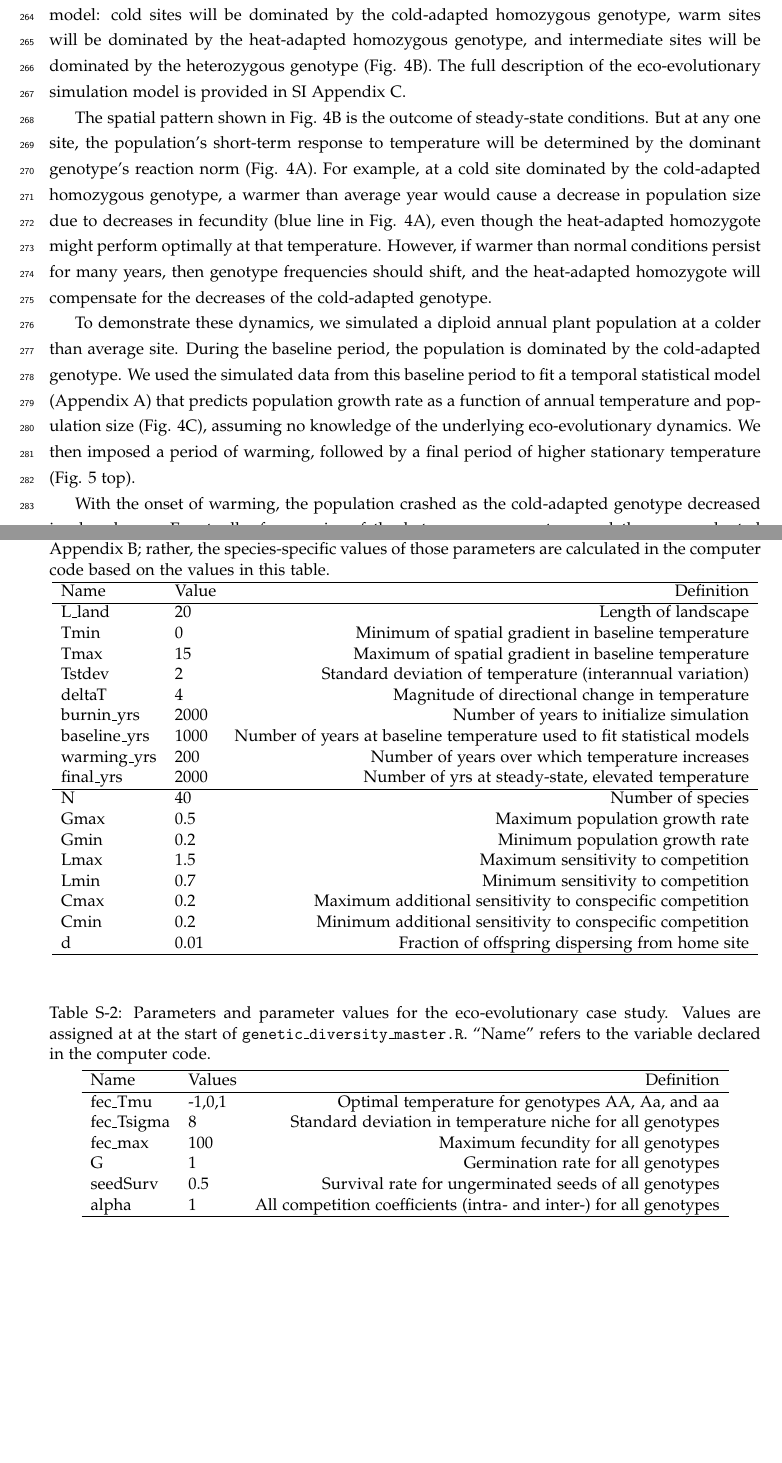
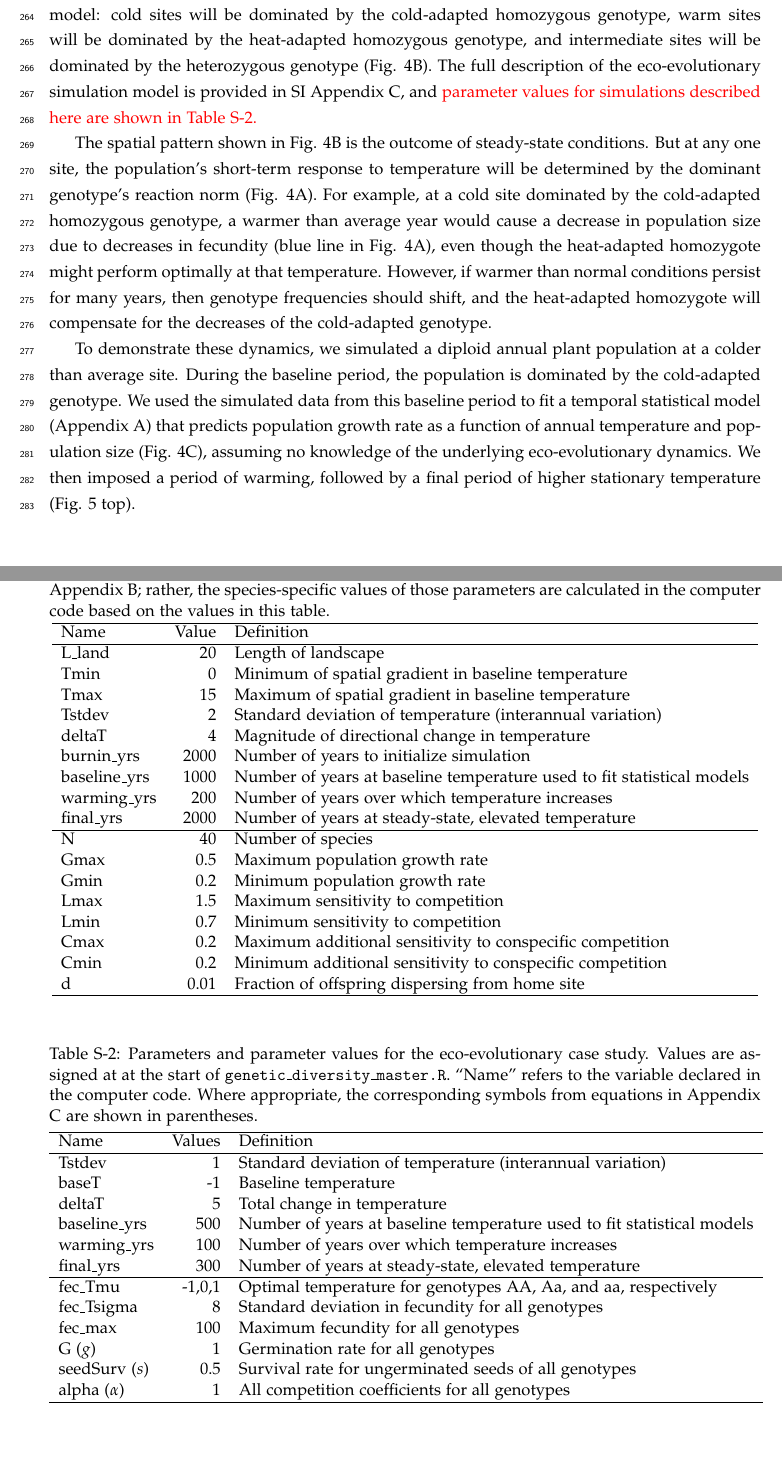
Before and after one commit to pbadler/space-time-forecast, a LaTeX document (doc/manuscript.tex): two parts of pages 9 and 27 of 31 before the commit and two parts of pages 9 and 27 of 32 after it, joined at a grey line, cut so that both start at the same text, the shorter picture padded with empty space. Compiled offline with pdfLaTeX.

Commit message:
finished param tables

```diff
--- a/doc/manuscript.tex
+++ b/doc/manuscript.tex
@@ -199,7 +199,7 @@ The compositional turnover affecting our focal species also influences total bio
 
 Evolutionary adaptation is a key uncertainty in predicting how environmental change will impact a focal population at a given location \citep{Hoffmann2011}. Like the shifts in species composition illustrated in the previous example, shifts in genotype frequencies can also influence dynamics and forecasts at different time scales. Although shifts in genotype frequencies at the population level are analogous to changes in species composition at the community level, the mechanisms are distinct: heterozygosity and genetic recombination have no analogue at the community level. We demonstrate how these processes influence short and long-term forecasts with a standard eco-evolutionary simulation model for a hypothetical annual plant population in which fecundity is temperature dependent, and different genotypes have different temperature optima (Fig. \ref{fig:evo_evo_spatial_temporal_models}A).
 
-Our model describes how the local density of each genotype changes between years, which depends on temperature and genotype densities in the previous year. Transient temporal dynamics are computed directly from the model; these dynamics are the basis for the temporal statistical model. To create a spatial gradient, we simulated the equilibrium density of each genotype in a series of local populations experiencing different mean temperatures. The pattern of equilibrium densities across the mean annual temperature gradient is the basis for our spatial statistical model: cold sites will be dominated by the cold-adapted homozygous genotype, warm sites will be dominated by the heat-adapted homozygous genotype, and intermediate sites will be dominated by the heterozygous genotype (Fig. \ref{fig:evo_evo_spatial_temporal_models}B). The full description of the eco-evolutionary simulation model is provided in SI Appendix \ref{eco-evo}.
+Our model describes how the local density of each genotype changes between years, which depends on temperature and genotype densities in the previous year. Transient temporal dynamics are computed directly from the model; these dynamics are the basis for the temporal statistical model. To create a spatial gradient, we simulated the equilibrium density of each genotype in a series of local populations experiencing different mean temperatures. The pattern of equilibrium densities across the mean annual temperature gradient is the basis for our spatial statistical model: cold sites will be dominated by the cold-adapted homozygous genotype, warm sites will be dominated by the heat-adapted homozygous genotype, and intermediate sites will be dominated by the heterozygous genotype (Fig. \ref{fig:evo_evo_spatial_temporal_models}B). The full description of the eco-evolutionary simulation model is provided in SI Appendix \ref{eco-evo}, and \new{parameter values for simulations described here are shown in Table \ref{tab:eco-evo-pars}.}
 
 The spatial pattern shown in Fig. \ref{fig:evo_evo_spatial_temporal_models}B is the outcome of steady-state conditions. But at any one site, the population's short-term response to temperature will be determined by the dominant genotype's reaction norm (Fig. \ref{fig:evo_evo_spatial_temporal_models}A). For example, at a cold site dominated by the cold-adapted homozygous genotype, a warmer than average year would cause a decrease in population size due to decreases in fecundity (blue line in Fig. \ref{fig:evo_evo_spatial_temporal_models}A), even though the heat-adapted homozygote might perform optimally at that temperature. However, if warmer than normal conditions persist for many years, then genotype frequencies should shift, and the heat-adapted homozygote will compensate for the decreases of the cold-adapted genotype.
 
@@ -432,7 +432,7 @@ but the definitions of $T$, $\phi_A$, and $\phi_a$ are given by equations (\ref{
 		match the symbols shown in the equations in Appendix \ref{metacomm}; rather, the species-specific values of those parameters are calculated in the computer code based on the values in this table.  }
 	\centering
 	\smallskip
-	\begin{tabular}{llrl}
+	\begin{tabular}{lrl}
 		\hline
 		Name & Value & Definition \\
 		\hline
@@ -444,7 +444,7 @@ but the definitions of $T$, $\phi_A$, and $\phi_a$ are given by equations (\ref{
 		burnin\_yrs & 2000 & Number of years to initialize simulation \\
 		baseline\_yrs & 1000  & Number of years at baseline temperature used to fit statistical models \\
 		warming\_yrs  & 200 & Number of years over which temperature increases \\
-		final\_yrs & 2000  & Number of yrs at steady-state, elevated temperature \\
+		final\_yrs & 2000  & Number of years at steady-state, elevated temperature \\
 		\hline
 		N & 40 & Number of species \\
 		Gmax & 0.5 & Maximum population growth rate \\
@@ -461,21 +461,26 @@ but the definitions of $T$, $\phi_A$, and $\phi_a$ are given by equations (\ref{
 
 \begin{table}[htp]
 	\caption{\label{tab:eco-evo-pars}Parameters and parameter values for the eco-evolutionary case study. Values are assigned at
-		at the start of \texttt{genetic\_diversity\_master.R}. ``Name" refers to the variable declared in the computer code.  }
+		at the start of \texttt{genetic\_diversity\_master.R}. ``Name" refers to the variable declared in the computer code. Where appropriate, the corresponding symbols from equations in Appendix \ref{eco-evo} are shown in parentheses. }
 	\centering
 	\smallskip
-	\begin{tabular}{llrl}
+	\begin{tabular}{lrl}
 		\hline
 		Name & Values & Definition \\
 		\hline
-
+		Tstdev & 1 & Standard deviation of temperature (interannual variation) \\
+		baseT & -1 & Baseline temperature \\
+		deltaT & 5 & Total change in temperature \\
+		baseline\_yrs & 500 & Number of years at baseline temperature used to fit statistical models \\
+		warming\_yrs & 100  & Number of years over which temperature increases \\
+		final\_yrs & 300  & Number of years at steady-state, elevated temperature \\
 		\hline
-		fec\_Tmu & -1,0,1  & Optimal temperature for genotypes AA, Aa, and aa \\
-		fec\_Tsigma & 8  & Standard deviation in temperature niche for all genotypes \\
+		fec\_Tmu & -1,0,1  & Optimal temperature for genotypes AA, Aa, and aa, respectively \\
+		fec\_Tsigma & 8  & Standard deviation in fecundity for all genotypes \\
 		fec\_max & 100 &  Maximum fecundity for all genotypes \\
-		G & 1 & Germination rate for all genotypes \\
-		seedSurv &  0.5  & Survival rate for ungerminated seeds of all genotypes \\
-		alpha & 1  &  All competition coefficients (intra- and inter-) for all genotypes \\
+		G ($g$) & 1 & Germination rate for all genotypes \\
+		seedSurv ($s$)  &  0.5  & Survival rate for ungerminated seeds of all genotypes \\
+		alpha ($\alpha$) & 1  &  All competition coefficients for all genotypes \\
 		\hline
 
 	\end{tabular}
```
Also changed, not shown: doc/manuscript.tex (2 more changed lines).
